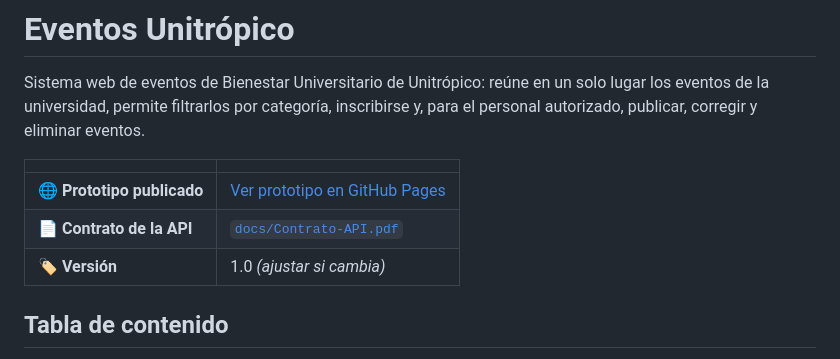
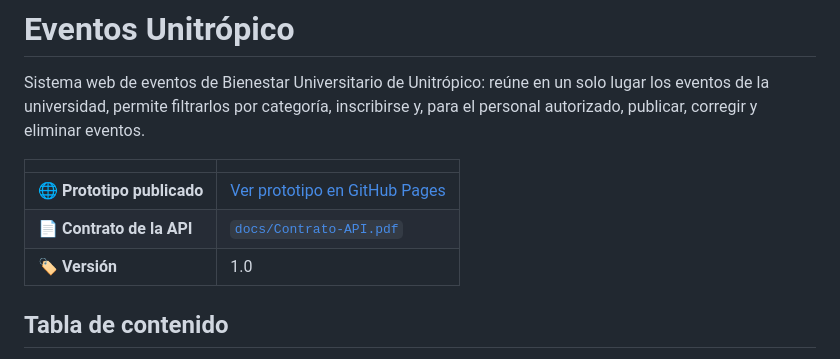
Before and after one commit to Natalia-Caicedo/proyecto-bienestar, a Markdown page: README.md, the part around the change. Rendered like a GitHub page.

```diff
--- a/README.md
+++ b/README.md
@@ -6,7 +6,7 @@ Sistema web de eventos de Bienestar Universitario de Unitrópico: reúne en un s
 |---|---|
 | 🌐 **Prototipo publicado** | [Ver prototipo en GitHub Pages]( https://natalia-caicedo.github.io/proyecto-bienestar/) |
 | 📄 **Contrato de la API** | [`docs/Contrato-API.pdf`](docs/Contrato-API.pdf) |
-| 🏷️ **Versión** | 1.0 *(ajustar si cambia)* |
+| 🏷️ **Versión** | 1.0  |
 
 ## Tabla de contenido
 
```
